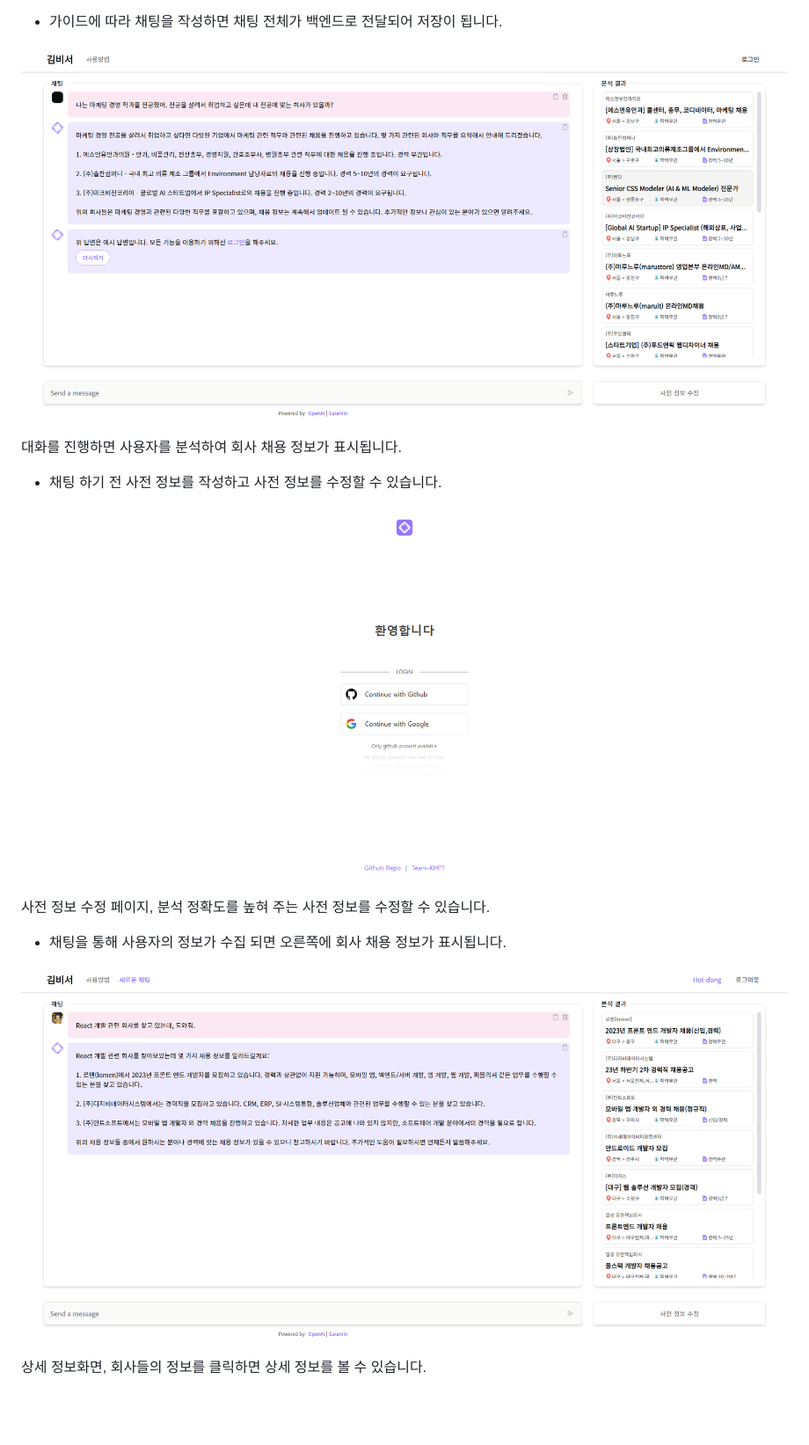
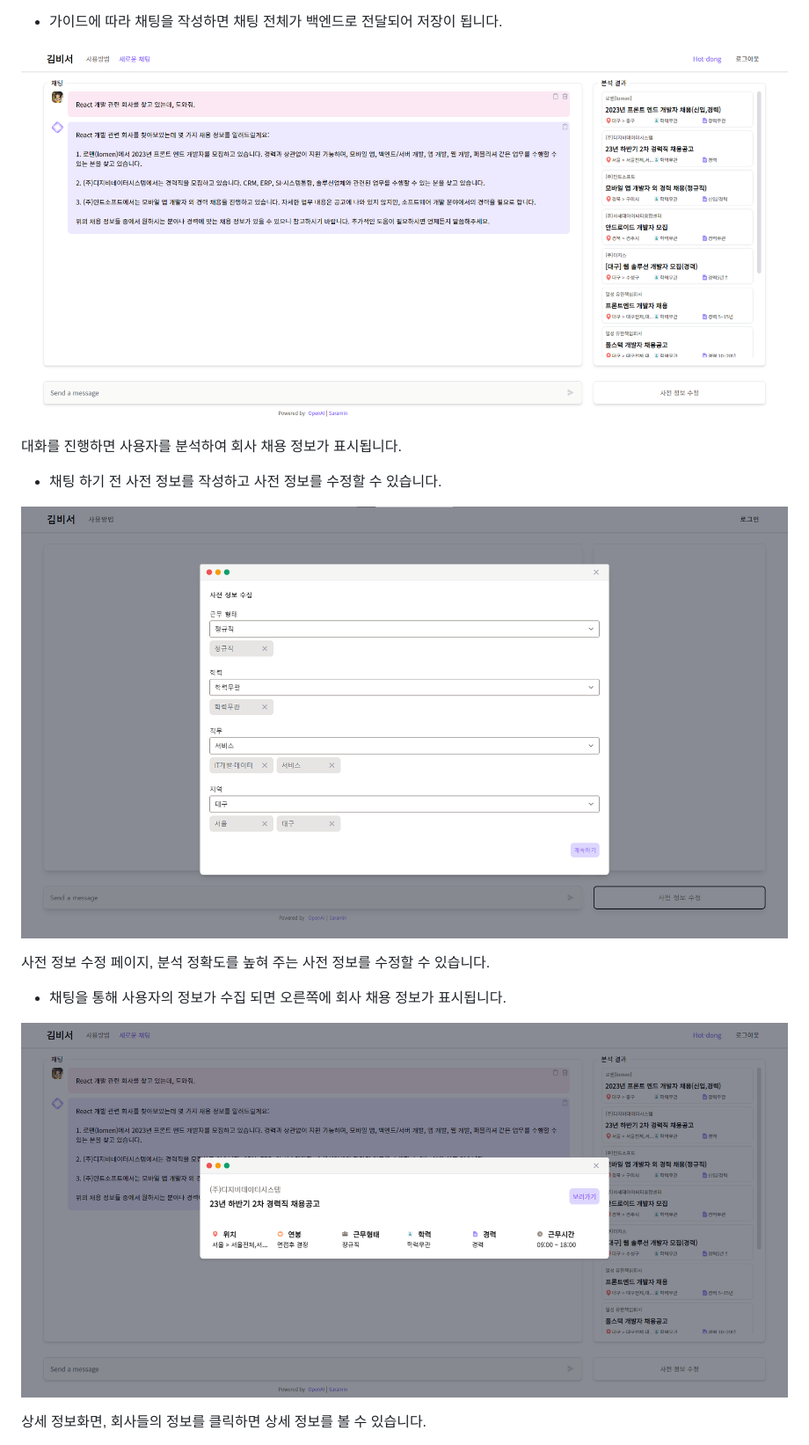
Before and after one commit to Team-KHPT/Team-KHPT.github.io, a Markdown page: README.md, the part around one of its changes. Shown at 88% size. GitHub-like rendering; blank space fills up the shorter version.

```diff
--- a/README.md
+++ b/README.md
@@ -107,17 +117,17 @@
 - 가이드에 따라 채팅을 작성하면 채팅 전체가 백엔드로 전달되어 저장이 됩니다.
 
-![대화를 진행하면 사용자를 분석하여 회사 채용 정보가 표시됩니다.](https://raw.githubusercontent.com/Team-KHPT/Team-KHPT.github.io/main/resources/Untitled%202.png)
+![대화를 진행하면 사용자를 분석하여 회사 채용 정보가 표시됩니다.](resources/Untitled%204.png)
 
 대화를 진행하면 사용자를 분석하여 회사 채용 정보가 표시됩니다.
 
 - 채팅 하기 전 사전 정보를 작성하고 사전 정보를 수정할 수 있습니다.
 
-![사전 정보 수정 페이지, 분석 정확도를 높혀 주는 사전 정보를 수정할 수 있습니다.](https://raw.githubusercontent.com/Team-KHPT/Team-KHPT.github.io/main/resources/Untitled%203.png)
+![사전 정보 수정 페이지, 분석 정확도를 높혀 주는 사전 정보를 수정할 수 있습니다.](resources/Untitled%205.png)
 
 사전 정보 수정 페이지, 분석 정확도를 높혀 주는 사전 정보를 수정할 수 있습니다.
 
 - 채팅을 통해 사용자의 정보가 수집 되면 오른쪽에 회사 채용 정보가 표시됩니다.
 
-![상세 정보화면, 회사들의 정보를 클릭하면 상세 정보를 볼 수 있습니다.](https://raw.githubusercontent.com/Team-KHPT/Team-KHPT.github.io/main/resources/Untitled%204.png)
+![상세 정보화면, 회사들의 정보를 클릭하면 상세 정보를 볼 수 있습니다.](resources/Untitled%206.png)
 
 상세 정보화면, 회사들의 정보를 클릭하면 상세 정보를 볼 수 있습니다.
```
Also changed, not shown: other parts of README.md (+29 -5 lines).
